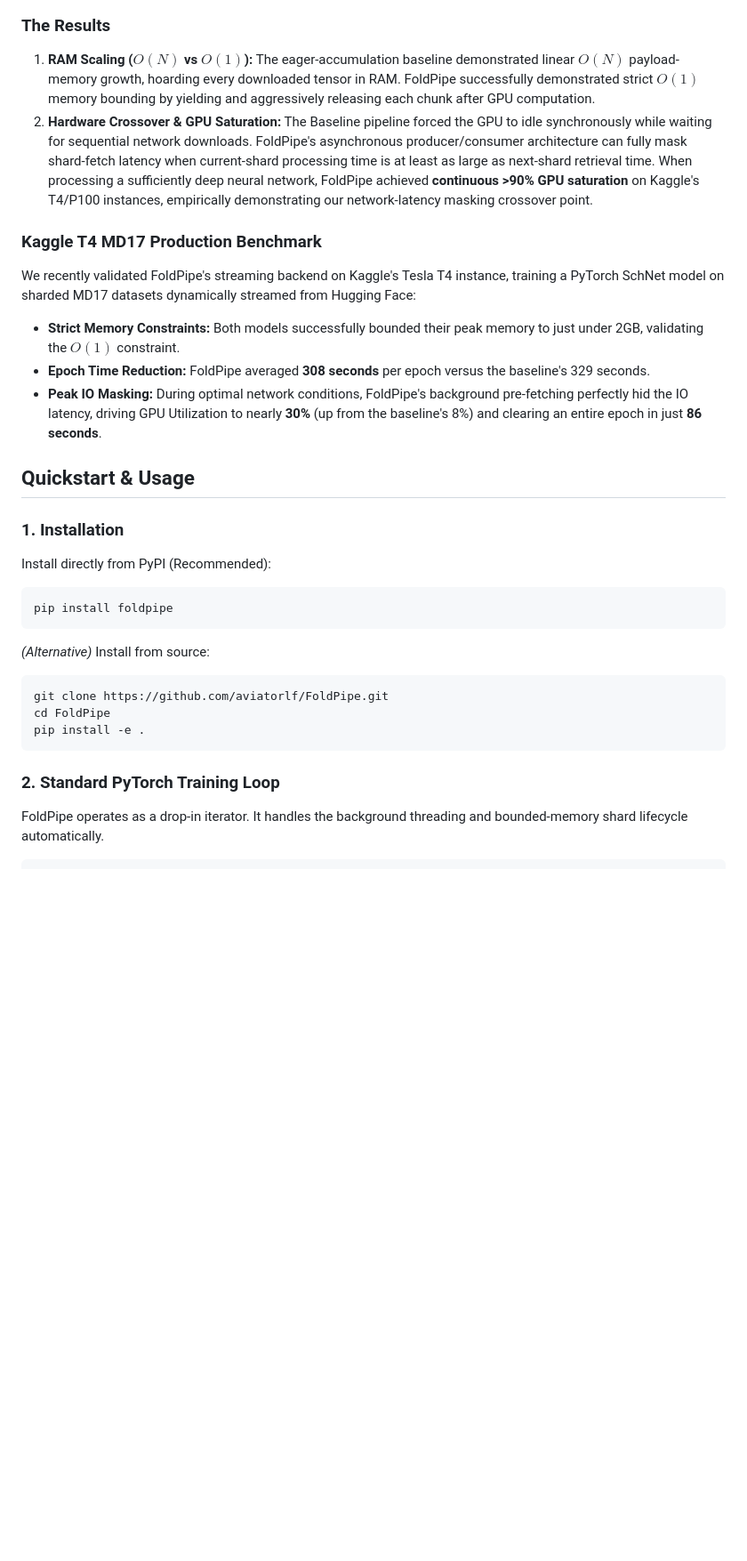
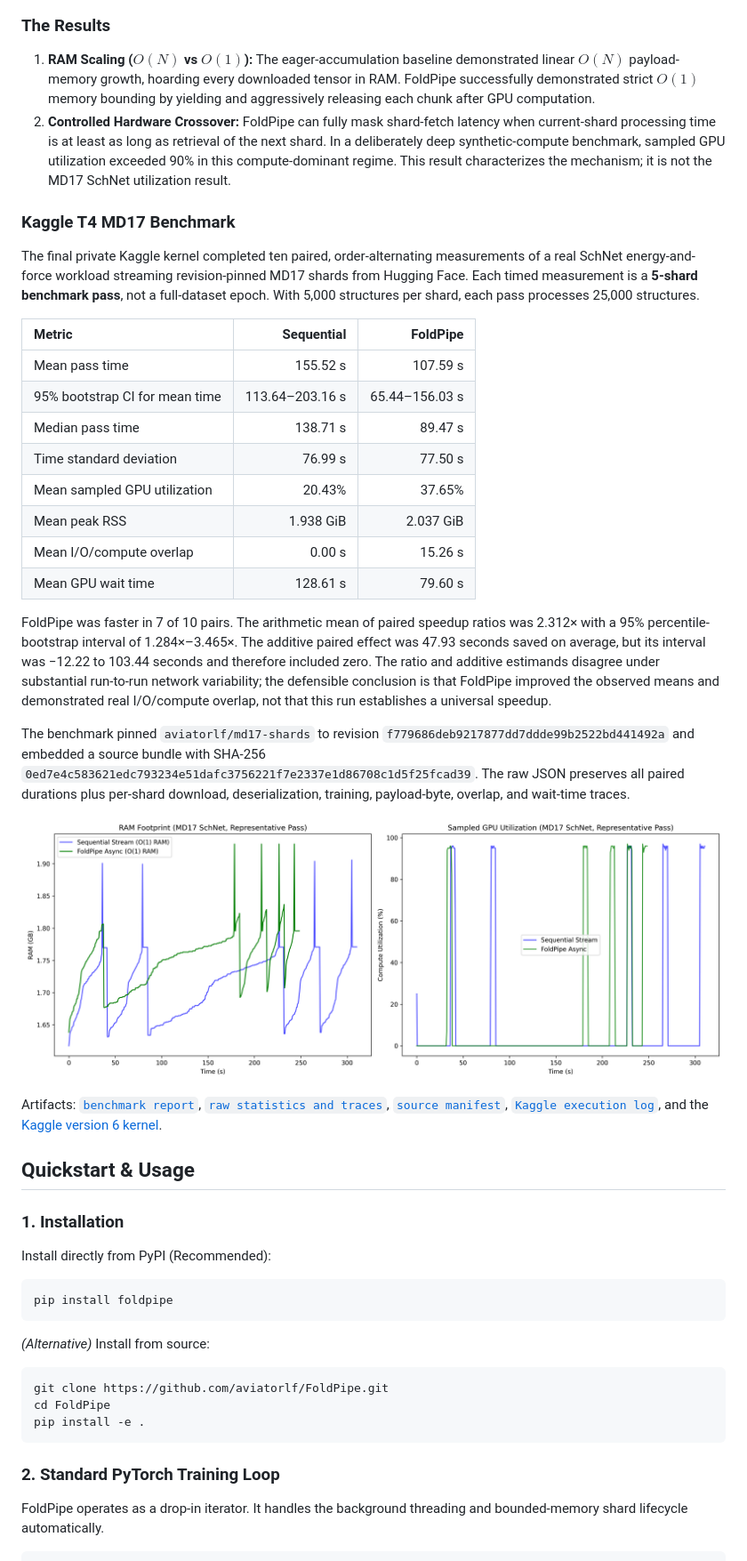
Before and after one commit to aviatorlf/FoldPipe, a Markdown page: README.md, the part around the change printed below. Shown: that part at 89% size. Rendered like a GitHub page; pictures changed too: results/benchmark_comparison_md17.png; blank space fills up the shorter version.

Commit message:
Document rigorous MD17 benchmark

````diff
--- a/README.md
+++ b/README.md
@@ -27,19 +33,37 @@ To prove the architecture's efficiency at eliminating network I/O bounds, we ben
 ![Benchmark Results](assets/benchmark_comparison.png)
 
 ### The Results
+
 1. **RAM Scaling ($O(N)$ vs $O(1)$):** The eager-accumulation baseline demonstrated linear $O(N)$ payload-memory growth, hoarding every downloaded tensor in RAM. FoldPipe successfully demonstrated strict $O(1)$ memory bounding by yielding and aggressively releasing each chunk after GPU computation.
-2. **Hardware Crossover & GPU Saturation:** The Baseline pipeline forced the GPU to idle synchronously while waiting for sequential network downloads. FoldPipe's asynchronous producer/consumer architecture can fully mask shard-fetch latency when current-shard processing time is at least as large as next-shard retrieval time. When processing a sufficiently deep neural network, FoldPipe achieved **continuous >90% GPU saturation** on Kaggle's T4/P100 instances, empirically demonstrating our network-latency masking crossover point.
+2. **Controlled Hardware Crossover:** FoldPipe can fully mask shard-fetch latency when current-shard processing time is at least as long as retrieval of the next shard. In a deliberately deep synthetic-compute benchmark, sampled GPU utilization exceeded 90% in this compute-dominant regime. This result characterizes the mechanism; it is not the MD17 SchNet utilization result.
 
-### Kaggle T4 MD17 Production Benchmark
-We recently validated FoldPipe's streaming backend on Kaggle's Tesla T4 instance, training a PyTorch SchNet model on sharded MD17 datasets dynamically streamed from Hugging Face:
+### Kaggle T4 MD17 Benchmark
 
-* **Strict Memory Constraints:** Both models successfully bounded their peak memory to just under 2GB, validating the $O(1)$ constraint.
-* **Epoch Time Reduction:** FoldPipe averaged **308 seconds** per epoch versus the baseline's 329 seconds.
-* **Peak IO Masking:** During optimal network conditions, FoldPipe's background pre-fetching perfectly hid the IO latency, driving GPU Utilization to nearly **30%** (up from the baseline's 8%) and clearing an entire epoch in just **86 seconds**.
+The final private Kaggle kernel completed ten paired, order-alternating measurements of a real SchNet energy-and-force workload streaming revision-pinned MD17 shards from Hugging Face. Each timed measurement is a **5-shard benchmark pass**, not a full-dataset epoch. With 5,000 structures per shard, each pass processes 25,000 structures.
+
+| Metric | Sequential | FoldPipe |
+| :--- | ---: | ---: |
+| Mean pass time | 155.52 s | 107.59 s |
+| 95% bootstrap CI for mean time | 113.64–203.16 s | 65.44–156.03 s |
+| Median pass time | 138.71 s | 89.47 s |
+| Time standard deviation | 76.99 s | 77.50 s |
+| Mean sampled GPU utilization | 20.43% | 37.65% |
+| Mean peak RSS | 1.938 GiB | 2.037 GiB |
+| Mean I/O/compute overlap | 0.00 s | 15.26 s |
+| Mean GPU wait time | 128.61 s | 79.60 s |
+
+FoldPipe was faster in 7 of 10 pairs. The arithmetic mean of paired speedup ratios was 2.312× with a 95% percentile-bootstrap interval of 1.284×–3.465×. The additive paired effect was 47.93 seconds saved on average, but its interval was −12.22 to 103.44 seconds and therefore included zero. The ratio and additive estimands disagree under substantial run-to-run network variability; the defensible conclusion is that FoldPipe improved the observed means and demonstrated real I/O/compute overlap, not that this run establishes a universal speedup.
+
+The benchmark pinned `aviatorlf/md17-shards` to revision `f779686deb9217877dd7ddde99b2522bd441492a` and embedded a source bundle with SHA-256 `0ed7e4c583621edc793234e51dafc3756221f7e2337e1d86708c1d5f25fcad39`. The raw JSON preserves all paired durations plus per-shard download, deserialization, training, payload-byte, overlap, and wait-time traces.
+
+![MD17 SchNet benchmark](results/benchmark_comparison_md17.png)
+
+Artifacts: [`benchmark report`](results/benchmark_report_md17.md), [`raw statistics and traces`](results/benchmark_stats_md17.json), [`source manifest`](results/benchmark_source_manifest_md17.json), [`Kaggle execution log`](results/foldpipe-md17-rigorous-benchmark-v6.log), and the [Kaggle version 6 kernel](https://www.kaggle.com/code/dhirenkhatri/foldpipe-md17-rigorous-benchmark).
 
 ## Quickstart & Usage
 
 ### 1. Installation
+
 Install directly from PyPI (Recommended):
 ```bash
 pip install foldpipe
@@ -53,6 +77,7 @@ pip install -e .
 ```
 
 ### 2. Standard PyTorch Training Loop
+
 FoldPipe operates as a drop-in iterator. It handles the background threading and bounded-memory shard lifecycle automatically.
 
 ```python
````
Also changed, not shown: other parts of README.md (+15 -8 lines), results/benchmark_report_md17.md (added, +34 -0 lines), 11 other files.
